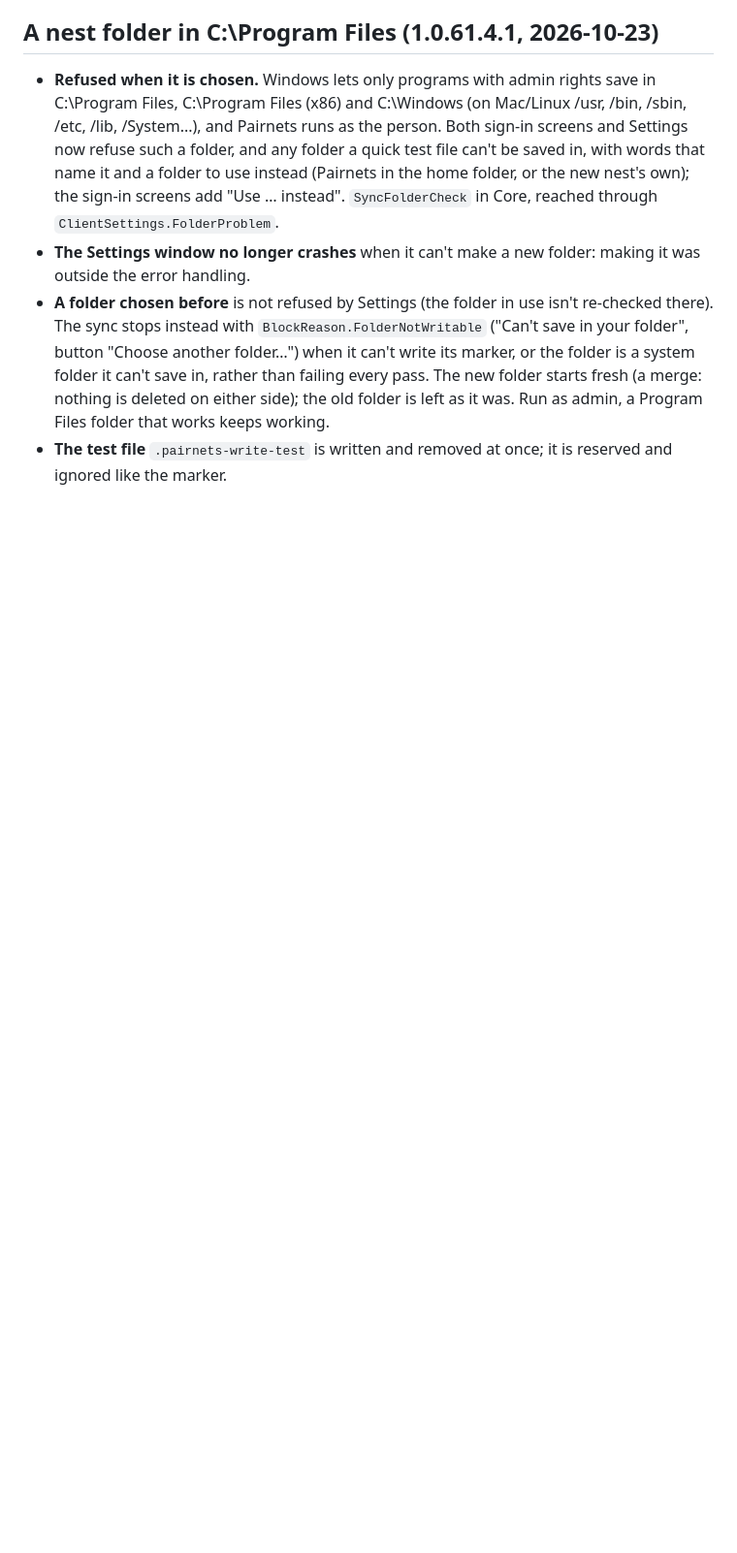
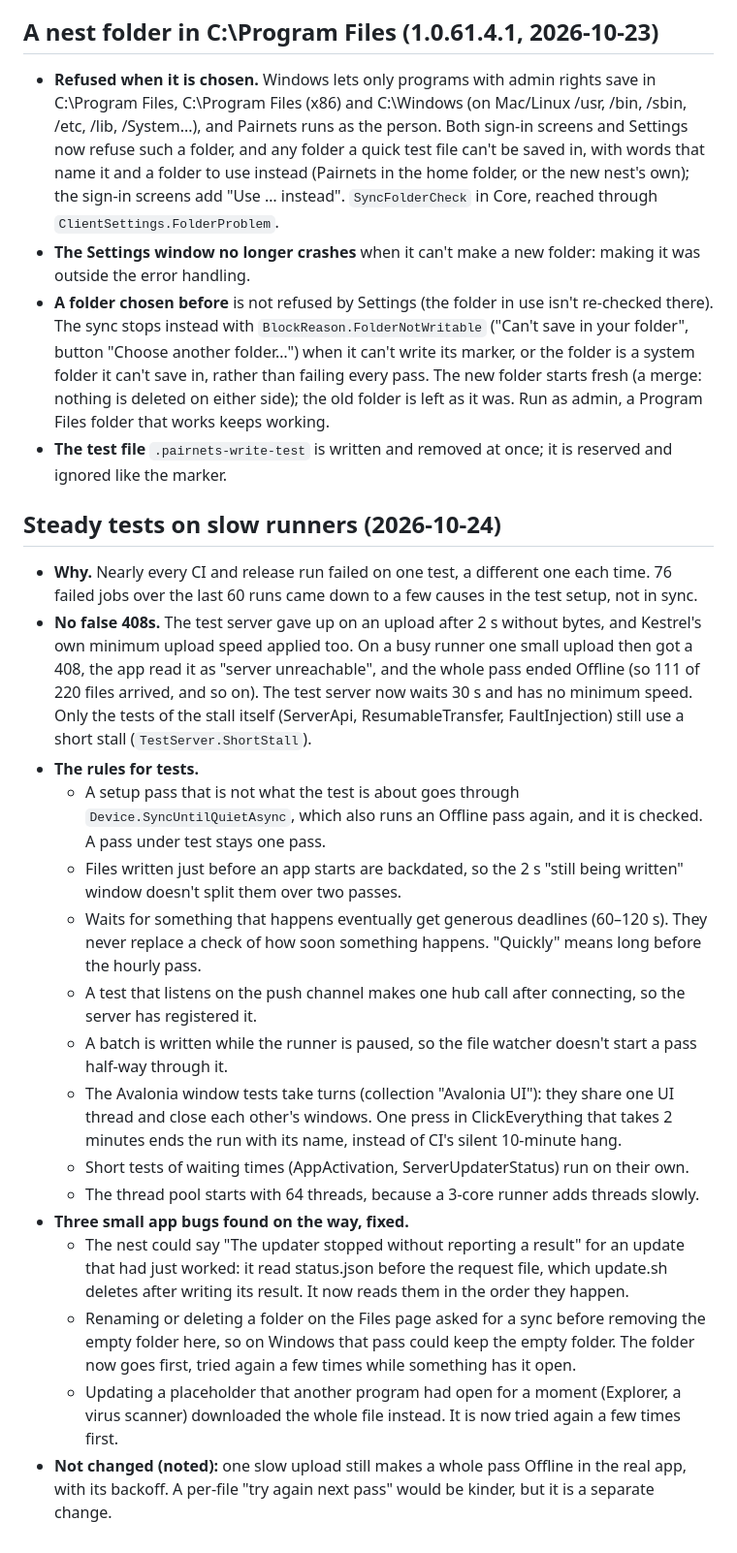
Before and after one commit to MRnigth/Pairnets, a Markdown page: docs/DECISIONS.md, the part around the change. Shown at 97% size. Rendered like a GitHub page; blank space fills up the shorter version.

Commit message:
docs: steady tests on slow runners

```diff
--- a/docs/DECISIONS.md
+++ b/docs/DECISIONS.md
@@ -1820,3 +1820,38 @@ change was never seen.
   starts fresh (a merge: nothing is deleted on either side); the old folder is left as it was. Run as admin, a Program
   Files folder that works keeps working.
 * **The test file** `.pairnets-write-test` is written and removed at once; it is reserved and ignored like the marker.
+
+## Steady tests on slow runners (2026-10-24)
+
+* **Why.** Nearly every CI and release run failed on one test, a different one each time. 76 failed jobs over the last
+  60 runs came down to a few causes in the test setup, not in sync.
+* **No false 408s.** The test server gave up on an upload after 2 s without bytes, and Kestrel's own minimum upload speed
+  applied too. On a busy runner one small upload then got a 408, the app read it as "server unreachable", and the whole
+  pass ended Offline (so 111 of 220 files arrived, and so on). The test server now waits 30 s and has no minimum speed.
+  Only the tests of the stall itself (ServerApi, ResumableTransfer, FaultInjection) still use a short stall
+  (`TestServer.ShortStall`).
+* **The rules for tests.**
+  * A setup pass that is not what the test is about goes through `Device.SyncUntilQuietAsync`, which also runs an
+    Offline pass again, and it is checked. A pass under test stays one pass.
+  * Files written just before an app starts are backdated, so the 2 s "still being written" window doesn't split them
+    over two passes.
+  * Waits for something that happens eventually get generous deadlines (60–120 s). They never replace a check of how
+    soon something happens. "Quickly" means long before the hourly pass.
+  * A test that listens on the push channel makes one hub call after connecting, so the server has registered it.
+  * A batch is written while the runner is paused, so the file watcher doesn't start a pass half-way through it.
+  * The Avalonia window tests take turns (collection "Avalonia UI"): they share one UI thread and close each other's
+    windows. One press in ClickEverything that takes 2 minutes ends the run with its name, instead of CI's silent
+    10-minute hang.
+  * Short tests of waiting times (AppActivation, ServerUpdaterStatus) run on their own.
+  * The thread pool starts with 64 threads, because a 3-core runner adds threads slowly.
+* **Three small app bugs found on the way, fixed.**
+  * The nest could say "The updater stopped without reporting a result" for an update that had just worked: it read
+    status.json before the request file, which update.sh deletes after writing its result. It now reads them in the
+    order they happen.
+  * Renaming or deleting a folder on the Files page asked for a sync before removing the empty folder here, so on
+    Windows that pass could keep the empty folder. The folder now goes first, tried again a few times while something
+    has it open.
+  * Updating a placeholder that another program had open for a moment (Explorer, a virus scanner) downloaded the whole
+    file instead. It is now tried again a few times first.
+* **Not changed (noted):** one slow upload still makes a whole pass Offline in the real app, with its backoff. A
+  per-file "try again next pass" would be kinder, but it is a separate change.
```
